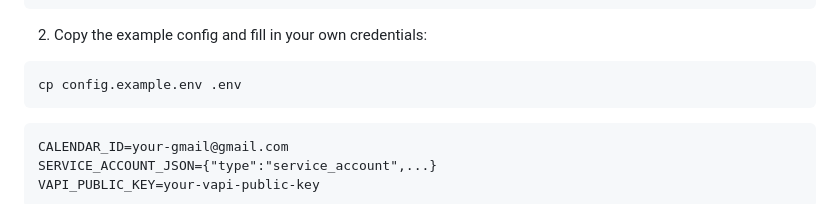
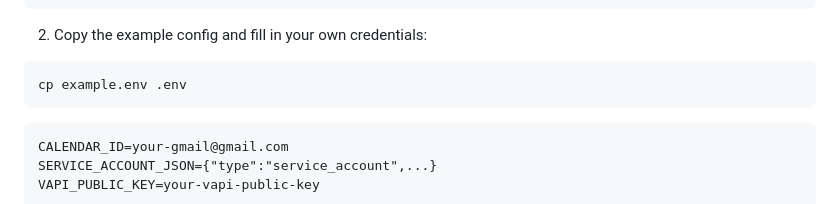
Before and after one commit to harmonicsvd/voice-scheduling-agent, a Markdown page: readme.md, the part around the change. GitHub-like rendering.

Commit message:
docs: final README with local setup and all sections

````diff
--- a/readme.md
+++ b/readme.md
@@ -75,7 +75,7 @@ cd voice-scheduling-agent
 
 2. Copy the example config and fill in your own credentials:
 ```bash
-cp config.example.env .env
+cp example.env .env
 ```
 
 ```
````
